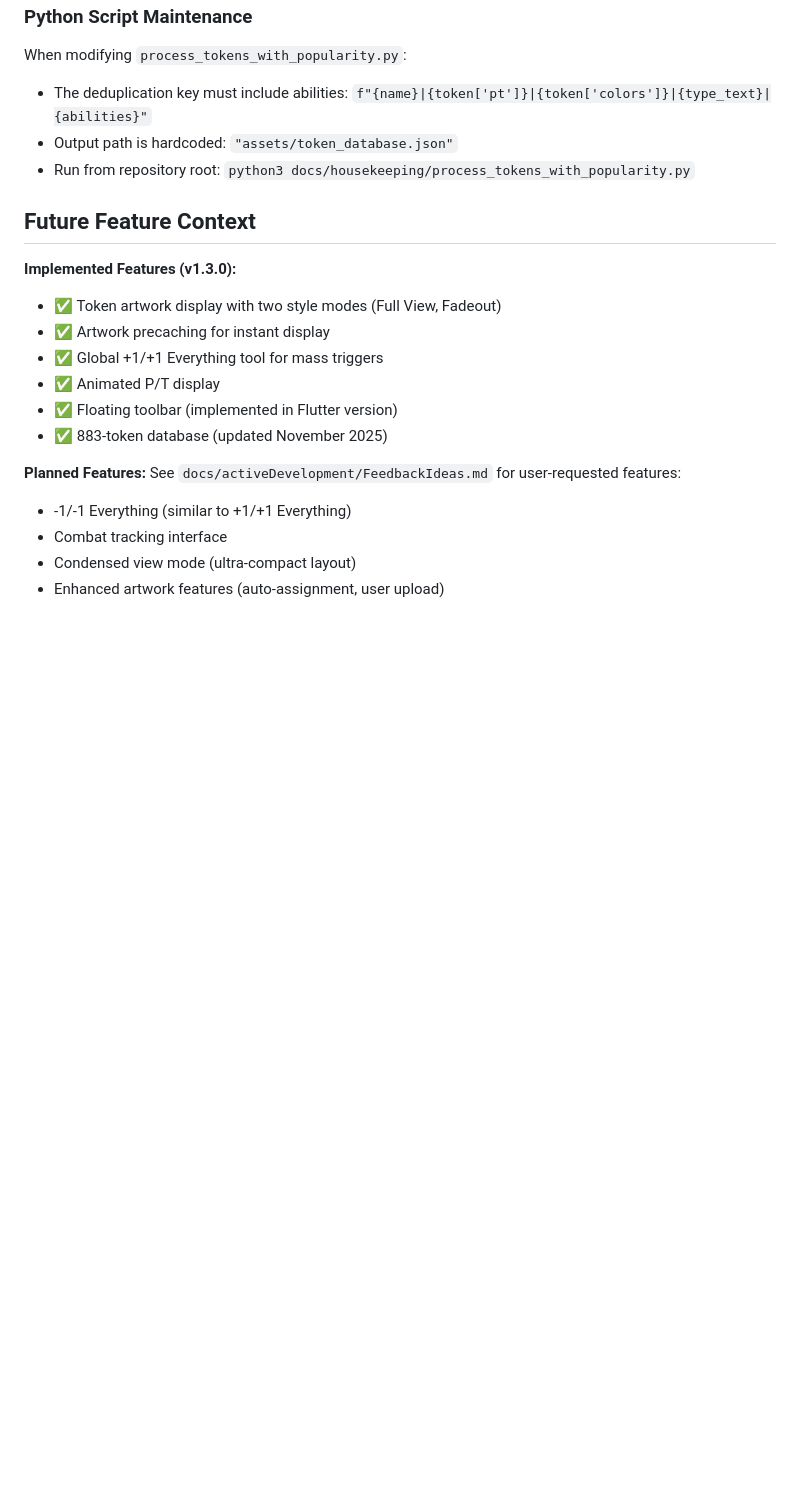
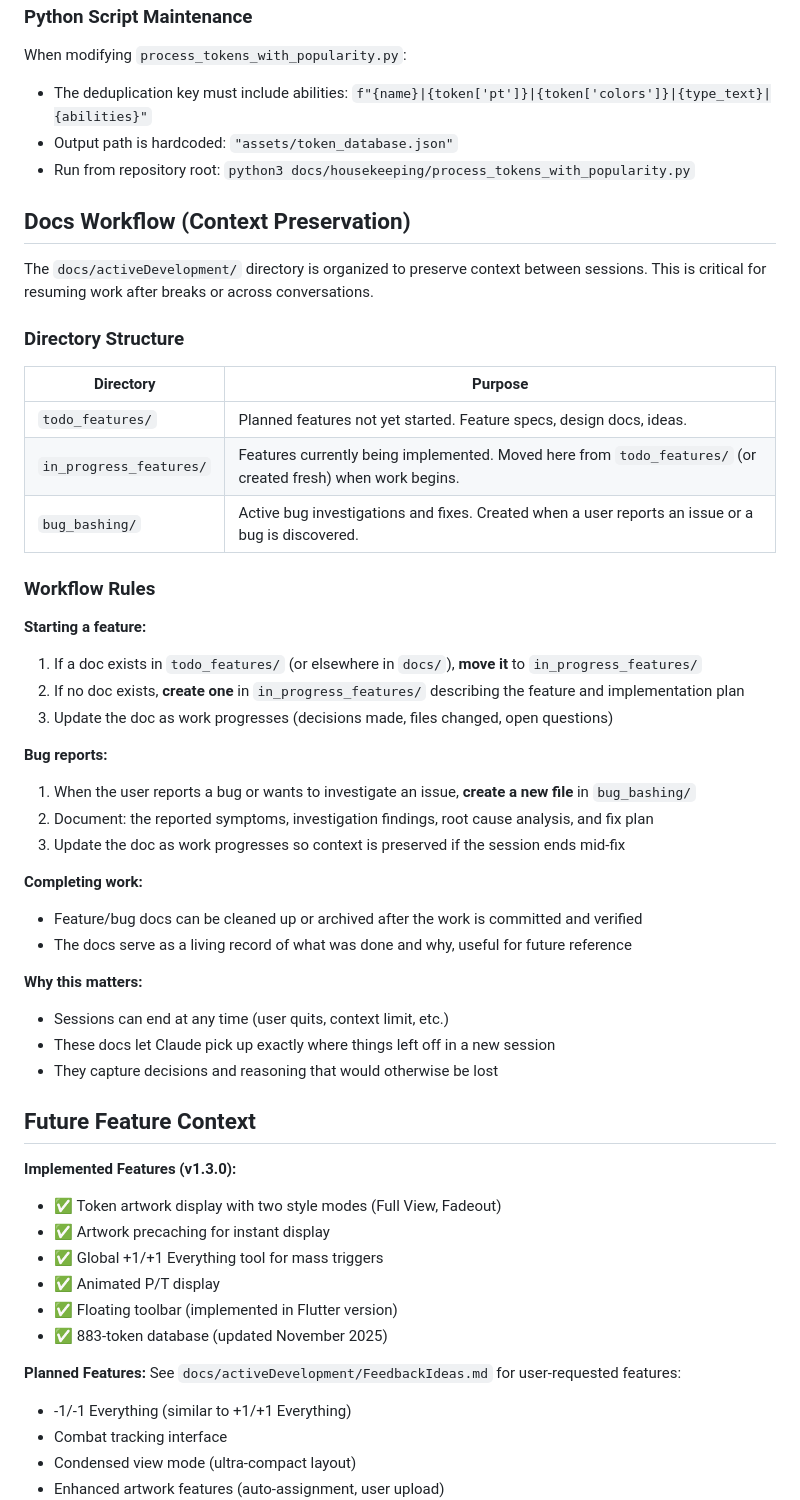
Before and after one commit to didymusbenson/Doubling-Season, a Markdown page: CLAUDE.md, the part around one of its changes. Rendered like a GitHub page; blank space fills up the shorter version.

```diff
--- a/CLAUDE.md
+++ b/CLAUDE.md
@@ -876,6 +876,39 @@ When modifying `process_tokens_with_popularity.py`:
 - Output path is hardcoded: `"assets/token_database.json"`
 - Run from repository root: `python3 docs/housekeeping/process_tokens_with_popularity.py`
 
+## Docs Workflow (Context Preservation)
+
+The `docs/activeDevelopment/` directory is organized to preserve context between sessions. This is critical for resuming work after breaks or across conversations.
+
+### Directory Structure
+
+| Directory | Purpose |
+|-----------|---------|
+| `todo_features/` | Planned features not yet started. Feature specs, design docs, ideas. |
+| `in_progress_features/` | Features currently being implemented. Moved here from `todo_features/` (or created fresh) when work begins. |
+| `bug_bashing/` | Active bug investigations and fixes. Created when a user reports an issue or a bug is discovered. |
+
+### Workflow Rules
+
+**Starting a feature:**
+1. If a doc exists in `todo_features/` (or elsewhere in `docs/`), **move it** to `in_progress_features/`
+2. If no doc exists, **create one** in `in_progress_features/` describing the feature and implementation plan
+3. Update the doc as work progresses (decisions made, files changed, open questions)
+
+**Bug reports:**
+1. When the user reports a bug or wants to investigate an issue, **create a new file** in `bug_bashing/`
+2. Document: the reported symptoms, investigation findings, root cause analysis, and fix plan
+3. Update the doc as work progresses so context is preserved if the session ends mid-fix
+
+**Completing work:**
+- Feature/bug docs can be cleaned up or archived after the work is committed and verified
+- The docs serve as a living record of what was done and why, useful for future reference
+
+**Why this matters:**
+- Sessions can end at any time (user quits, context limit, etc.)
+- These docs let Claude pick up exactly where things left off in a new session
+- They capture decisions and reasoning that would otherwise be lost
+
 ## Future Feature Context
 
 **Implemented Features (v1.3.0):**
```
Also changed, not shown: other parts of CLAUDE.md (+14 -10 lines), 2 other files.
